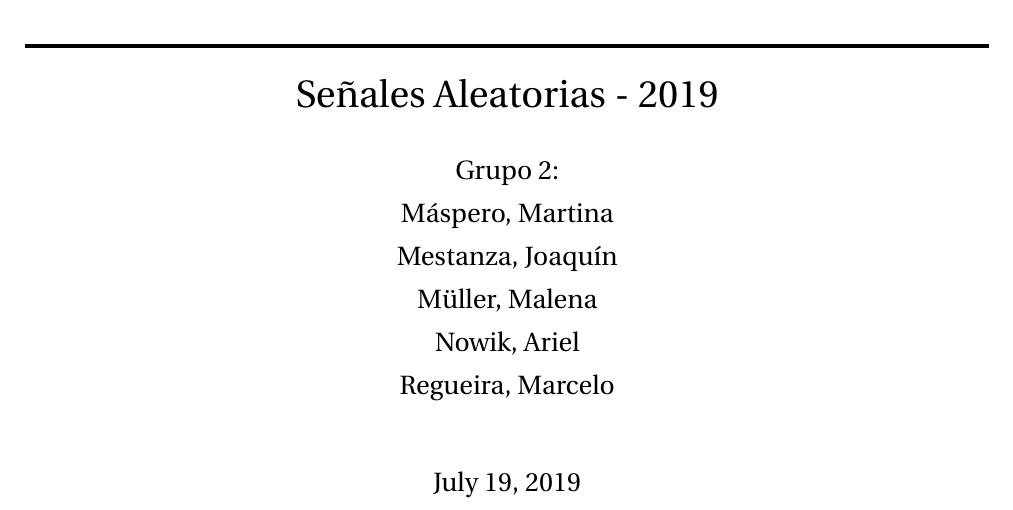
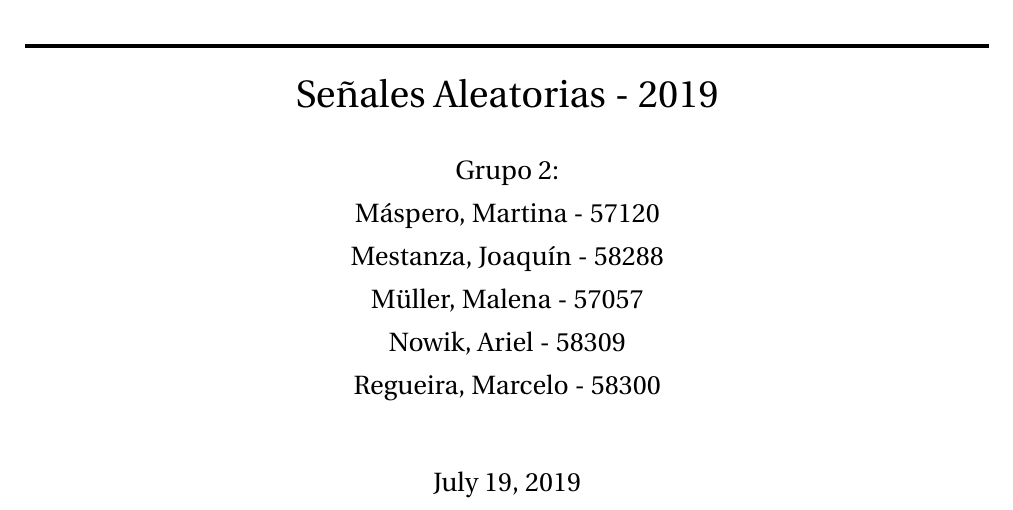
Before and after one commit to malenamuller/SenalesAleatoriasTP2, a LaTeX document (INFORME/Informe.tex): part of page 1 of 11, cut so that both start at the same text. Compiled offline with pdfLaTeX.

Commit message:
pdf listo

```diff
--- a/INFORME/Informe.tex
+++ b/INFORME/Informe.tex
@@ -14,7 +14,7 @@
 	\horrule{2pt} \\[0.4cm]
 	\huge Trabajo Pr\'actico 2\\
 	\horrule{2pt} \\[0cm]
-\author{Grupo 2:\\M\'aspero, Martina \\Mestanza, Joaqu\'in\\ Müller, Malena\\Nowik, Ariel\\Regueira, Marcelo\\ \\ }
+\author{Grupo 2:\\M\'aspero, Martina - 57120\\Mestanza, Joaqu\'in - 58288\\ Müller, Malena - 57057\\Nowik, Ariel - 58309\\Regueira, Marcelo - 58300\\ \\ }
 \text{Señales Aleatorias - 2019}
 }
 \date{\today}
```
Also changed, not shown: INFORME/Informe.pdf, 2 other files.
